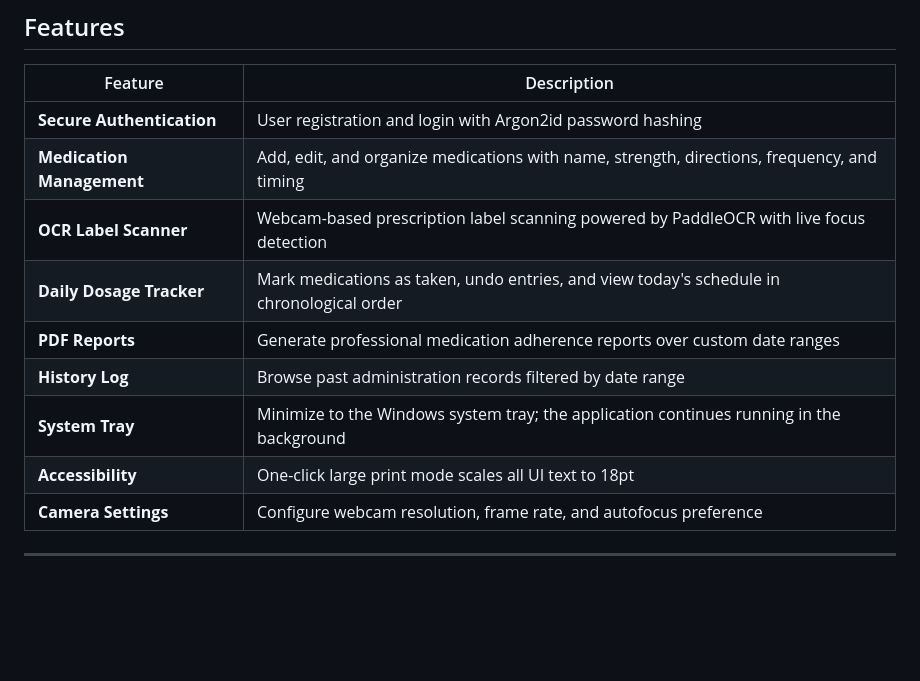
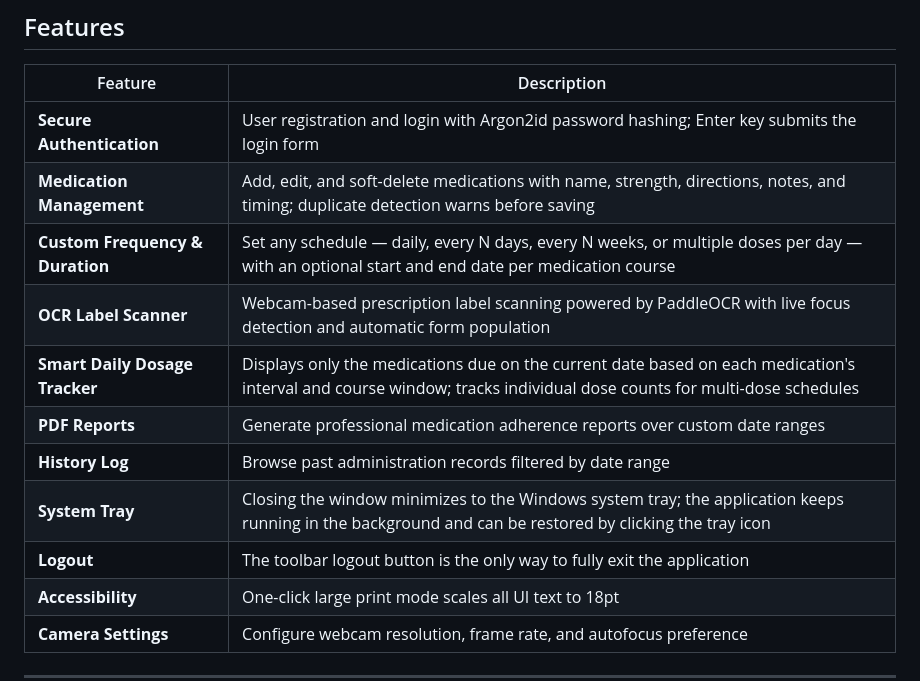
Before and after one commit to melissacote/CEN3031-Group7-SemesterProject, a Markdown page: README.md, the part around one of its changes. GitHub-like rendering; blank space fills up the shorter version.

```diff
--- a/README.md
+++ b/README.md
@@ -24,13 +24,15 @@ A desktop medication management application built with PyQt6. MedRec allows pati
 
 | Feature | Description |
 |---|---|
-| **Secure Authentication** | User registration and login with Argon2id password hashing |
-| **Medication Management** | Add, edit, and organize medications with name, strength, directions, frequency, and timing |
-| **OCR Label Scanner** | Webcam-based prescription label scanning powered by PaddleOCR with live focus detection |
-| **Daily Dosage Tracker** | Mark medications as taken, undo entries, and view today's schedule in chronological order |
+| **Secure Authentication** | User registration and login with Argon2id password hashing; Enter key submits the login form |
+| **Medication Management** | Add, edit, and soft-delete medications with name, strength, directions, notes, and timing; duplicate detection warns before saving |
+| **Custom Frequency & Duration** | Set any schedule — daily, every N days, every N weeks, or multiple doses per day — with an optional start and end date per medication course |
+| **OCR Label Scanner** | Webcam-based prescription label scanning powered by PaddleOCR with live focus detection and automatic form population |
+| **Smart Daily Dosage Tracker** | Displays only the medications due on the current date based on each medication's interval and course window; tracks individual dose counts for multi-dose schedules |
 | **PDF Reports** | Generate professional medication adherence reports over custom date ranges |
 | **History Log** | Browse past administration records filtered by date range |
-| **System Tray** | Minimize to the Windows system tray; the application continues running in the background |
+| **System Tray** | Closing the window minimizes to the Windows system tray; the application keeps running in the background and can be restored by clicking the tray icon |
+| **Logout** | The toolbar logout button is the only way to fully exit the application |
 | **Accessibility** | One-click large print mode scales all UI text to 18pt |
 | **Camera Settings** | Configure webcam resolution, frame rate, and autofocus preference |
 
```
Also changed, not shown: other parts of README.md (+14 -5 lines).
